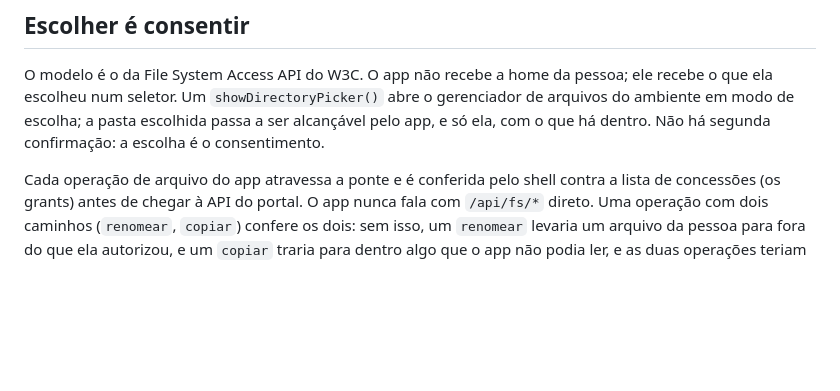
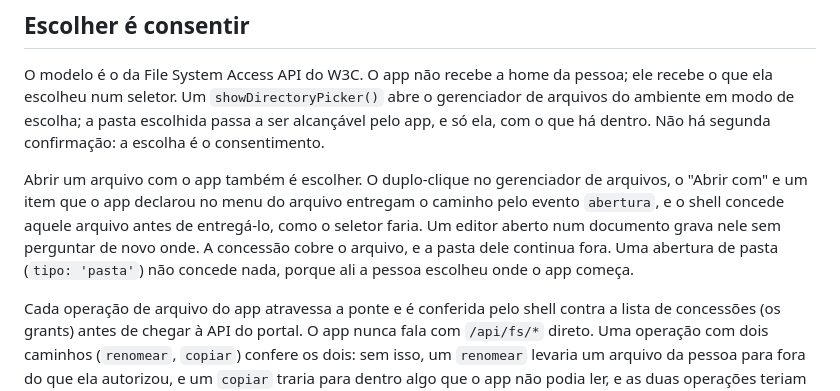
Before and after one commit to colabhd/vssh-sdk, a Markdown page: docs/conceitos/consentimento.md, the part around the change. Drawn GitHub-style; blank space fills up the shorter version.

Commit message:
Consentimento: abrir um arquivo com o app concede o arquivo
O shell passa a conceder o arquivo que entrega pelo evento `abertura`
(o duplo-clique, o "Abrir com", um item do menu do arquivo), e a página
de consentimento diz isso, com o limite: a concessão cobre o arquivo, e
a pasta dele continua fora.

Co-Authored-By: Claude Opus 5.5 <noreply@anthropic.com>
Claude-Session: https://claude.ai/code/session_01KfTnXShnK84t55k2fhkod7

```diff
--- a/docs/conceitos/consentimento.md
+++ b/docs/conceitos/consentimento.md
@@ -10,6 +10,13 @@ O modelo é o da File System Access API do W3C. O app não recebe a home da pess
 ela escolheu num seletor. Um `showDirectoryPicker()` abre o gerenciador de arquivos do ambiente
 em modo de escolha; a pasta escolhida passa a ser alcançável pelo app, e só ela, com o que há
 dentro. Não há segunda confirmação: a escolha é o consentimento.
+
+Abrir um arquivo com o app também é escolher. O duplo-clique no gerenciador de arquivos, o "Abrir
+com" e um item que o app declarou no menu do arquivo entregam o caminho pelo evento `abertura`, e o
+shell concede aquele arquivo antes de entregá-lo, como o seletor faria. Um editor aberto num
+documento grava nele sem perguntar de novo onde. A concessão cobre o arquivo, e a pasta dele
+continua fora. Uma abertura de pasta (`tipo: 'pasta'`) não concede nada, porque ali a pessoa
+escolheu onde o app começa.
 
 Cada operação de arquivo do app atravessa a ponte e é conferida pelo shell contra a lista de
 concessões (os grants) antes de chegar à API do portal. O app nunca fala com `/api/fs/*` direto.
```
